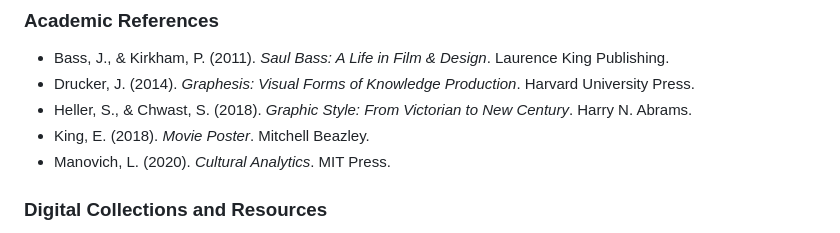
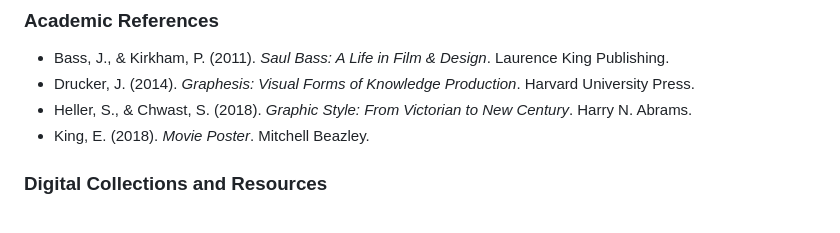
Before and after one commit to yaakulya123/web-dev, a Markdown page: Project_2/readme.md, the part around the change. GitHub-like rendering.

```diff
--- a/Project_2/readme.md
+++ b/Project_2/readme.md
@@ -226,7 +226,6 @@ This understanding will inform my future work not just in web development but in
 - Drucker, J. (2014). *Graphesis: Visual Forms of Knowledge Production*. Harvard University Press.
 - Heller, S., & Chwast, S. (2018). *Graphic Style: From Victorian to New Century*. Harry N. Abrams.
 - King, E. (2018). *Movie Poster*. Mitchell Beazley.
-- Manovich, L. (2020). *Cultural Analytics*. MIT Press.
 
 ### Digital Collections and Resources
 
```
